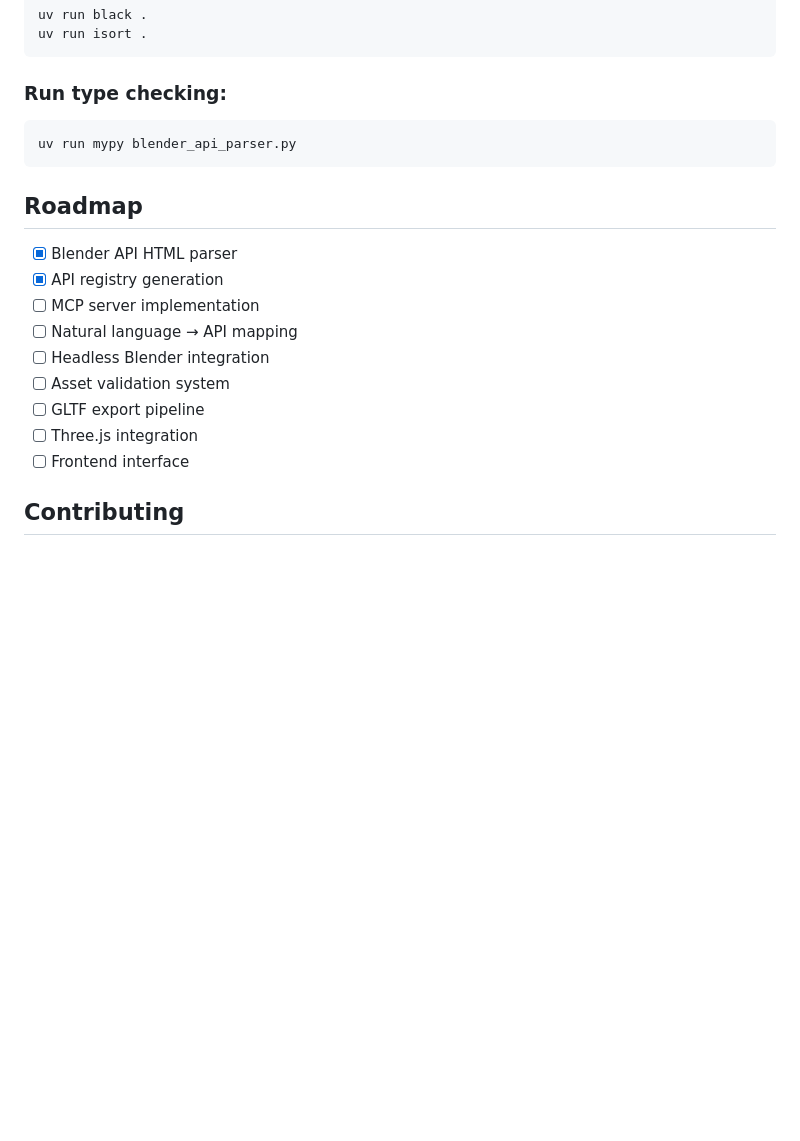
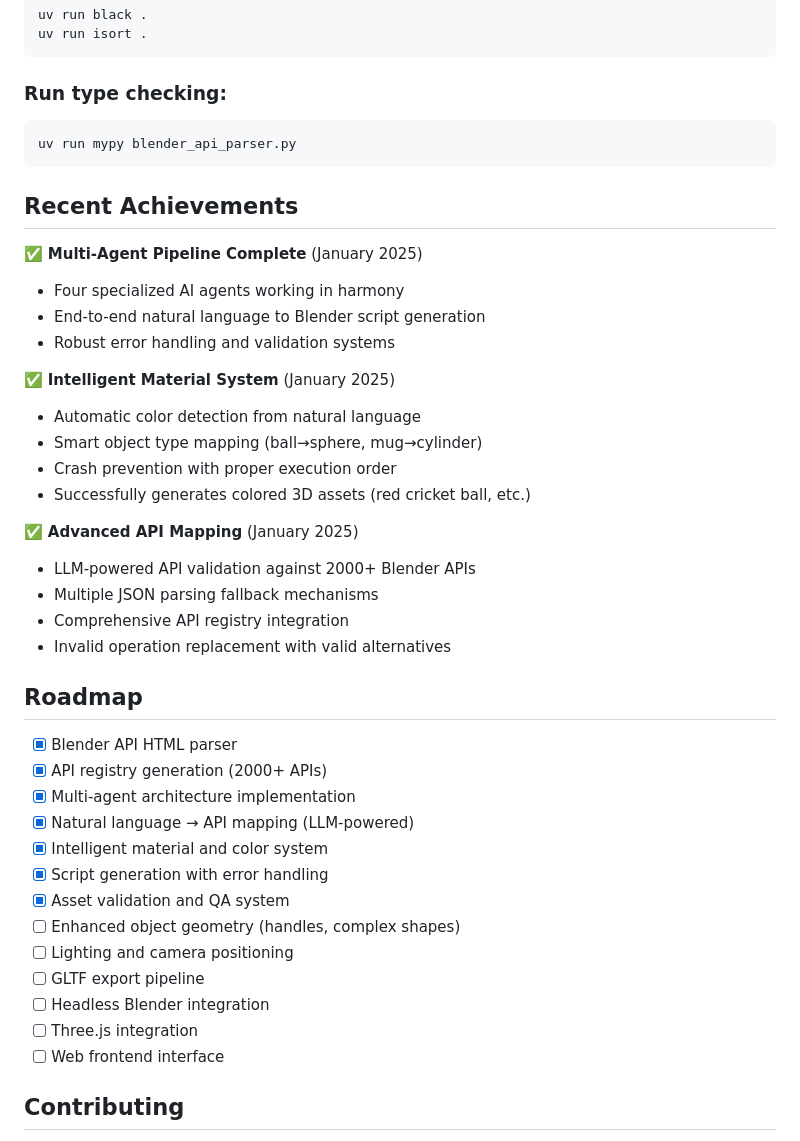
Before and after one commit to santpandey/capstone-blender, a Markdown page: README.md, the part around one of its changes. Rendered like a GitHub page; blank space fills up the shorter version.

````diff
--- a/README.md
+++ b/README.md
@@ -123,17 +165,40 @@ uv run isort .
 uv run mypy blender_api_parser.py
 ```
 
+## Recent Achievements
+
+✅ **Multi-Agent Pipeline Complete** (January 2025)
+- Four specialized AI agents working in harmony
+- End-to-end natural language to Blender script generation
+- Robust error handling and validation systems
+
+✅ **Intelligent Material System** (January 2025)
+- Automatic color detection from natural language
+- Smart object type mapping (ball→sphere, mug→cylinder)
+- Crash prevention with proper execution order
+- Successfully generates colored 3D assets (red cricket ball, etc.)
+
+✅ **Advanced API Mapping** (January 2025)
+- LLM-powered API validation against 2000+ Blender APIs
+- Multiple JSON parsing fallback mechanisms
+- Comprehensive API registry integration
+- Invalid operation replacement with valid alternatives
+
 ## Roadmap
 
 - [x] Blender API HTML parser
-- [x] API registry generation
-- [ ] MCP server implementation
-- [ ] Natural language → API mapping
+- [x] API registry generation (2000+ APIs)
+- [x] Multi-agent architecture implementation
+- [x] Natural language → API mapping (LLM-powered)
+- [x] Intelligent material and color system
+- [x] Script generation with error handling
+- [x] Asset validation and QA system
+- [ ] Enhanced object geometry (handles, complex shapes)
+- [ ] Lighting and camera positioning
+- [ ] GLTF export pipeline
 - [ ] Headless Blender integration
-- [ ] Asset validation system
-- [ ] GLTF export pipeline
 - [ ] Three.js integration
-- [ ] Frontend interface
+- [ ] Web frontend interface
 
 ## Contributing
 
````
Also changed, not shown: other parts of README.md (+94 -52 lines).
